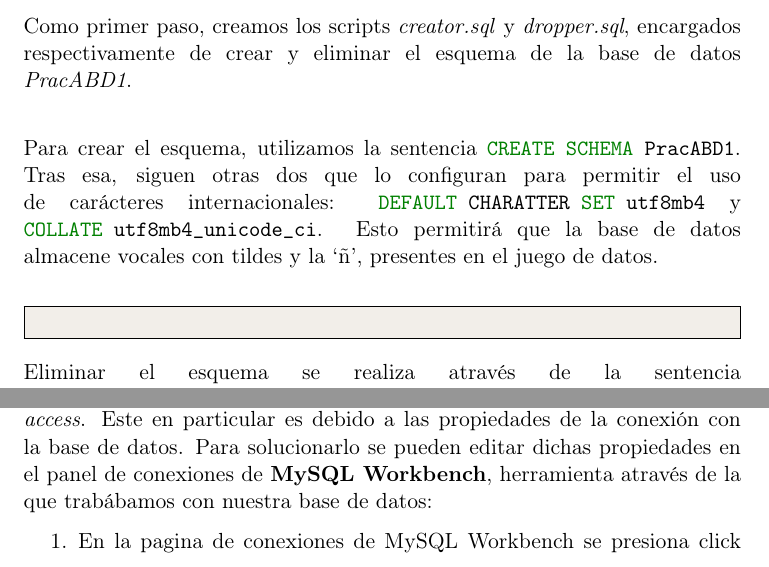
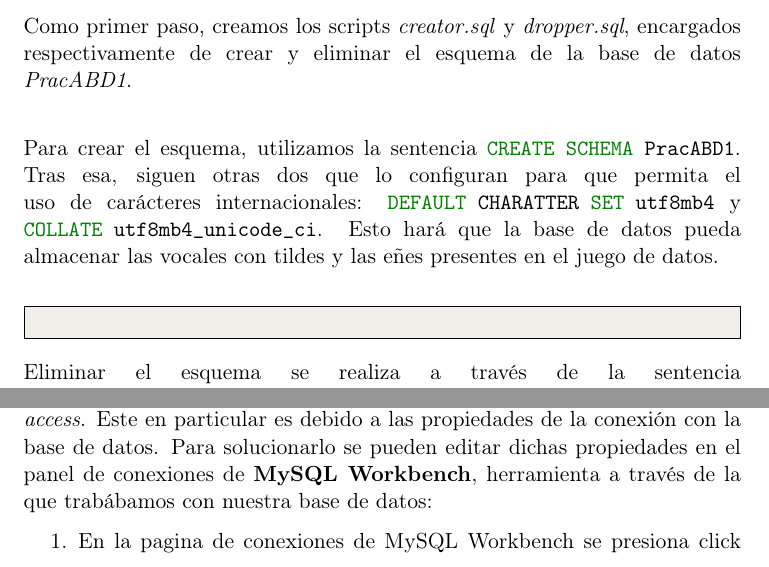
Before and after one commit to Tikitikitikidesuka/Practica-01-AGBD, a LaTeX document (memoria/main.tex): two parts of pages 3 and 4 of 12, joined at a grey line, cut so that both start at the same text. Compiled offline with pdfLaTeX.

Commit message:
Arreglar faltas de ortografía de la memoria

```diff
--- a/memoria/main.tex
+++ b/memoria/main.tex
@@ -143,11 +143,11 @@
 
 Como primer paso, creamos los scripts \emph{creator.sql} y \emph{dropper.sql}, encargados respectivamente de crear y eliminar el esquema de la base de datos \emph{PracABD1}.\\
 
-Para crear el esquema, utilizamos la sentencia \mintinline{mysql}{CREATE SCHEMA PracABD1}. Tras esa, siguen otras dos que lo configuran para permitir el uso de carácteres internacionales: \mintinline{mysql}{DEFAULT CHARATTER SET utf8mb4} y \mintinline{mysql}{COLLATE utf8mb4_unicode_ci}. Esto permitirá que la base de datos almacene vocales con tildes y la `ñ', presentes en el juego de datos.\\
+Para crear el esquema, utilizamos la sentencia \mintinline{mysql}{CREATE SCHEMA PracABD1}. Tras esa, siguen otras dos que lo configuran para que permita el uso de carácteres internacionales: \mintinline{mysql}{DEFAULT CHARATTER SET utf8mb4} y \mintinline{mysql}{COLLATE utf8mb4_unicode_ci}. Esto hará que la base de datos pueda almacenar las vocales con tildes y las eñes presentes en el juego de datos.\\
 
 \inputminted{mysql}{\scriptdir creator.sql}
 
-Eliminar el esquema se realiza através de la sentencia \mintinline{mysql}{DROP SCHEMA PracABD1}.\\
+Eliminar el esquema se realiza a través de la sentencia \mintinline{mysql}{DROP SCHEMA PracABD1}.\\
 
 \inputminted{mysql}{\scriptdir dropper.sql}
 
@@ -204,7 +204,7 @@ SET GLOBAL local_infile = TRUE;
 SET GLOBAL local_infile = FALSE;
 \end{minted}
 
-Aun con este cambio es posible que salte este otro error: \emph{Error Code: 2068. LOAD DATA LOCAL INFILE file request rejected due to restrictions on access}. Este en particular es debido a las propiedades de la conexión con la base de datos. Para solucionarlo se pueden editar dichas propiedades en el panel de conexiones de \textbf{MySQL Workbench}, herramienta através de la que trabábamos con nuestra base de datos:
+Aun con este cambio es posible que salte este otro error: \emph{Error Code: 2068. LOAD DATA LOCAL INFILE file request rejected due to restrictions on access}. Este en particular es debido a las propiedades de la conexión con la base de datos. Para solucionarlo se pueden editar dichas propiedades en el panel de conexiones de \textbf{MySQL Workbench}, herramienta a través de la que trabábamos con nuestra base de datos:
 
 \begin{enumerate}
 	\item En la pagina de conexiones de MySQL Workbench se presiona click derecho sobre la conexión que se desea editar y se selecciona la opción "\textbf{Edit connection...}".
```
Also changed, not shown: memoria/main.tex (2 more changed lines).
